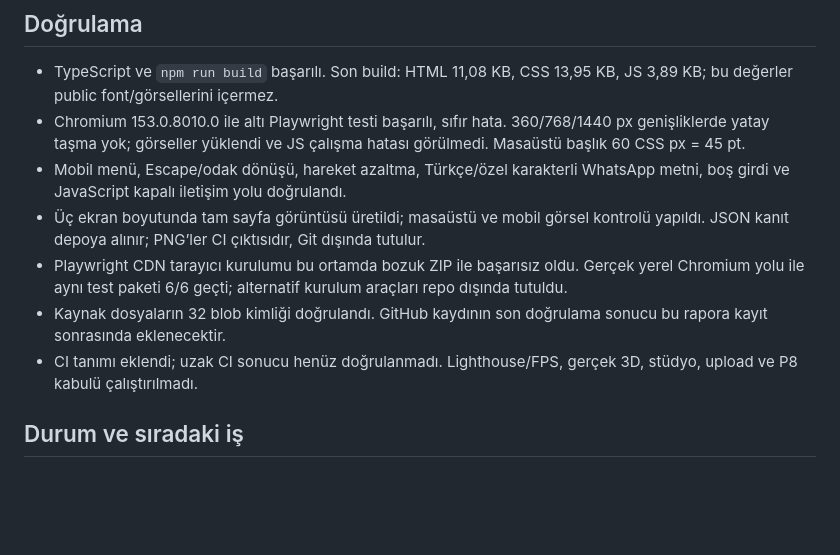
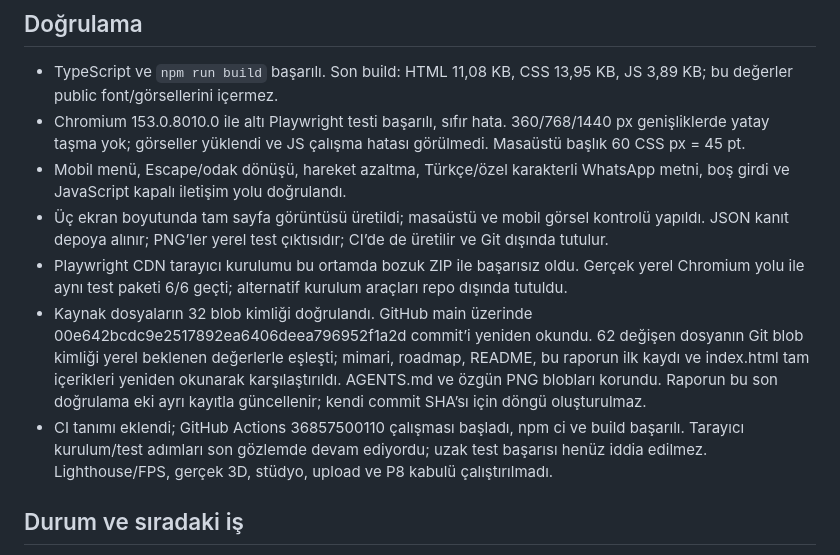
Before and after one commit to akinarslan/zy_reklam, a Markdown page: LAST_REPORT.md, the part around the change. GitHub-like rendering; blank space fills up the shorter version.

Commit message:
docs: record verified GitHub delivery and P2 acceptance

```diff
--- a/LAST_REPORT.md
+++ b/LAST_REPORT.md
@@ -25,10 +25,10 @@ ARCHITECTURE.md, ROADMAP.md, README.md, LAST_REPORT.md; docs/ASSET_INVENTORY.md,
 - TypeScript ve `npm run build` başarılı. Son build: HTML 11,08 KB, CSS 13,95 KB, JS 3,89 KB; bu değerler public font/görsellerini içermez.
 - Chromium 153.0.8010.0 ile altı Playwright testi başarılı, sıfır hata. 360/768/1440 px genişliklerde yatay taşma yok; görseller yüklendi ve JS çalışma hatası görülmedi. Masaüstü başlık 60 CSS px = 45 pt.
 - Mobil menü, Escape/odak dönüşü, hareket azaltma, Türkçe/özel karakterli WhatsApp metni, boş girdi ve JavaScript kapalı iletişim yolu doğrulandı.
-- Üç ekran boyutunda tam sayfa görüntüsü üretildi; masaüstü ve mobil görsel kontrolü yapıldı. JSON kanıt depoya alınır; PNG’ler CI çıktısıdır, Git dışında tutulur.
+- Üç ekran boyutunda tam sayfa görüntüsü üretildi; masaüstü ve mobil görsel kontrolü yapıldı. JSON kanıt depoya alınır; PNG’ler yerel test çıktısıdır; CI’de de üretilir ve Git dışında tutulur.
 - Playwright CDN tarayıcı kurulumu bu ortamda bozuk ZIP ile başarısız oldu. Gerçek yerel Chromium yolu ile aynı test paketi 6/6 geçti; alternatif kurulum araçları repo dışında tutuldu.
-- Kaynak dosyaların 32 blob kimliği doğrulandı. GitHub kaydının son doğrulama sonucu bu rapora kayıt sonrasında eklenecektir.
-- CI tanımı eklendi; uzak CI sonucu henüz doğrulanmadı. Lighthouse/FPS, gerçek 3D, stüdyo, upload ve P8 kabulü çalıştırılmadı.
+- Kaynak dosyaların 32 blob kimliği doğrulandı. GitHub main üzerinde 00e642bcdc9e2517892ea6406deea796952f1a2d commit’i yeniden okundu. 62 değişen dosyanın Git blob kimliği yerel beklenen değerlerle eşleşti; mimari, roadmap, README, bu raporun ilk kaydı ve index.html tam içerikleri yeniden okunarak karşılaştırıldı. AGENTS.md ve özgün PNG blobları korundu. Raporun bu son doğrulama eki ayrı kayıtla güncellenir; kendi commit SHA’sı için döngü oluşturulmaz.
+- CI tanımı eklendi; GitHub Actions 36857500110 çalışması başladı, npm ci ve build başarılı. Tarayıcı kurulum/test adımları son gözlemde devam ediyordu; uzak test başarısı henüz iddia edilmez. Lighthouse/FPS, gerçek 3D, stüdyo, upload ve P8 kabulü çalıştırılmadı.
 
 ## Durum ve sıradaki iş
 
```
Also changed, not shown: ROADMAP.md (+1 -0 lines).
